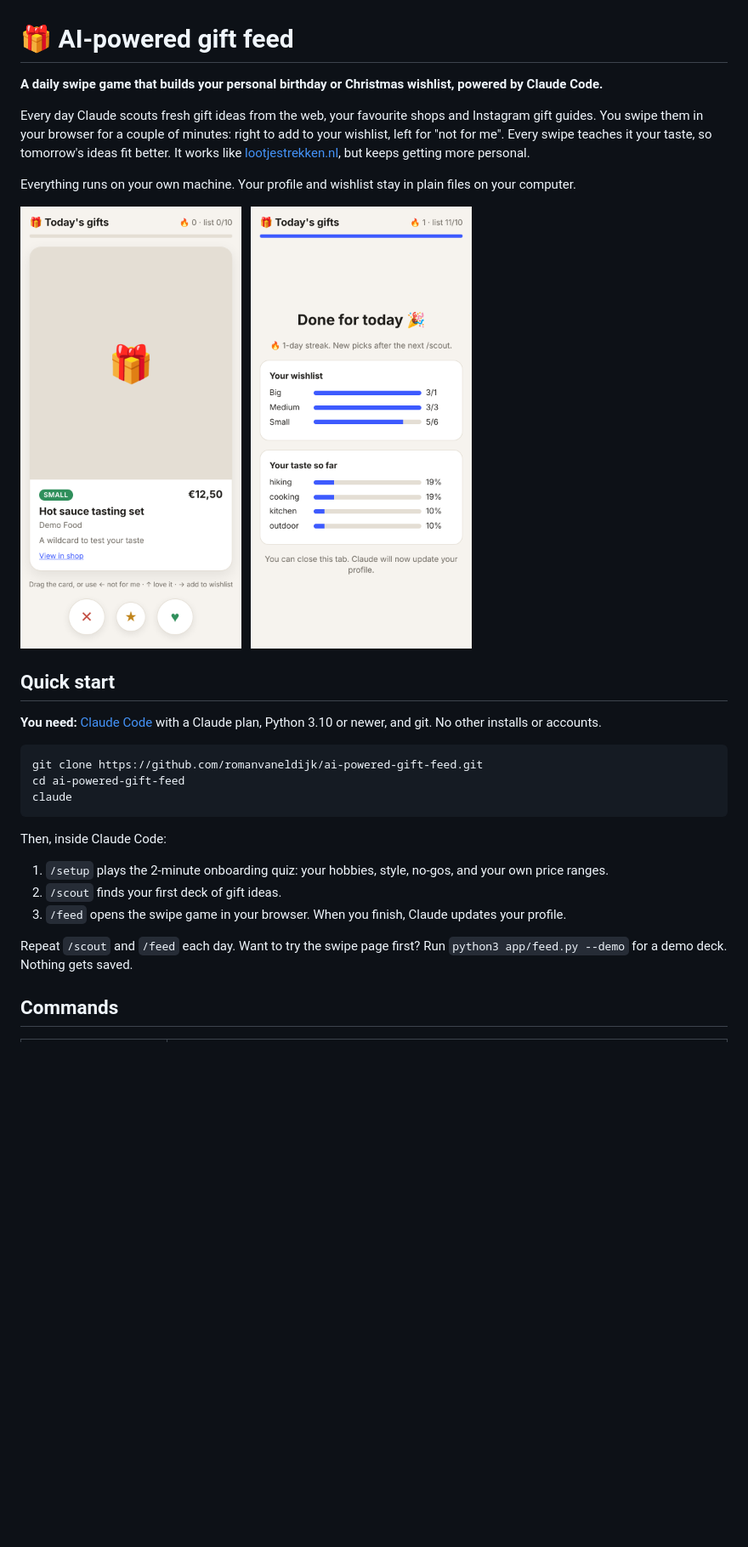
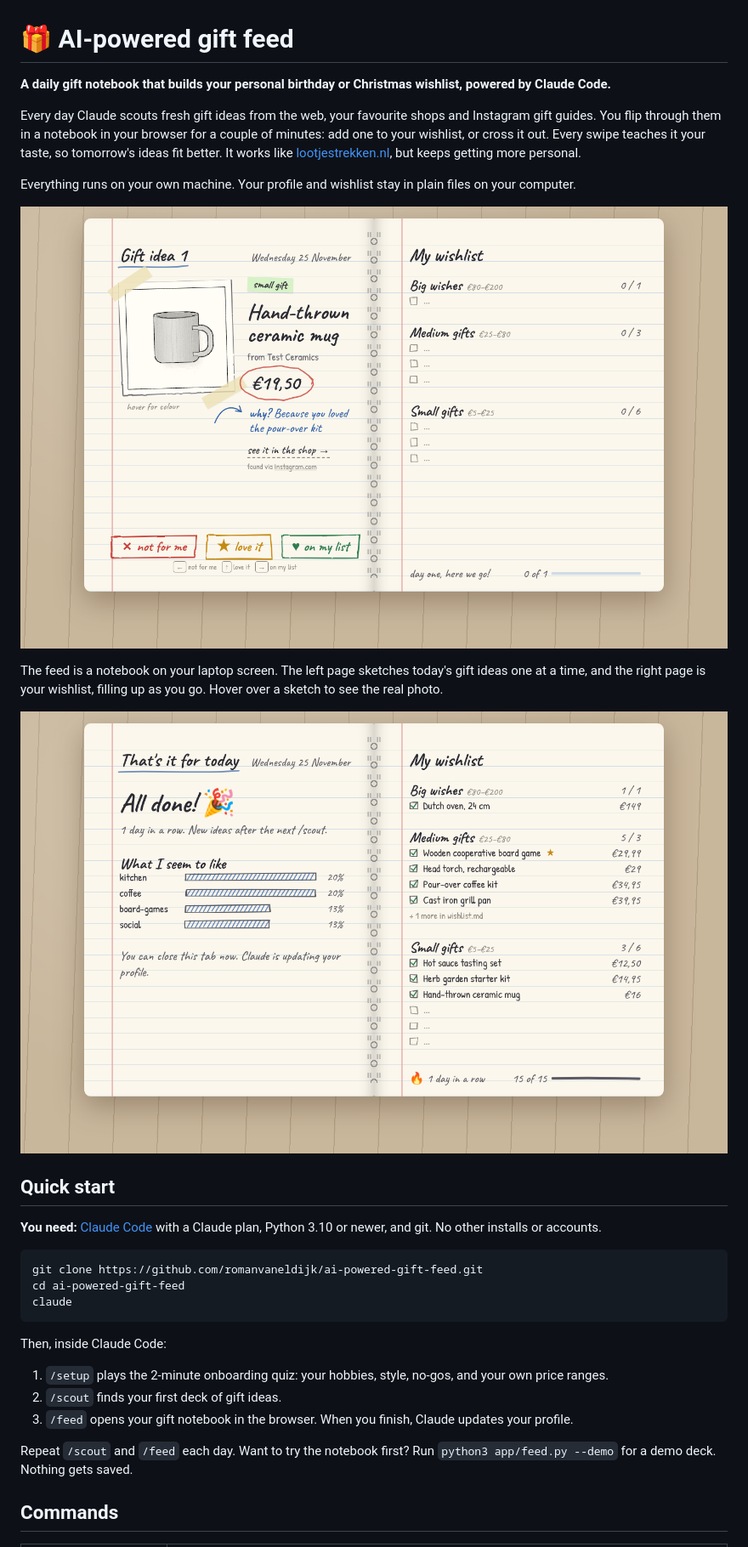
Before and after one commit to romanvaneldijk/ai-powered-gift-feed, a Markdown page: README.md, the part around one of its changes. Shown at 85% size. Rendered like a GitHub page; pictures changed too: docs/done-screen.png (deleted), docs/notebook-done.png (added), docs/notebook-idea.png (added); blank space fills up the shorter version.

```diff
--- a/README.md
+++ b/README.md
@@ -1,19 +1,20 @@
 # 🎁 AI-powered gift feed
 
-**A daily swipe game that builds your personal birthday or Christmas wishlist, powered by Claude Code.**
+**A daily gift notebook that builds your personal birthday or Christmas wishlist, powered by Claude Code.**
 
 Every day Claude scouts fresh gift ideas from the web, your favourite shops and Instagram gift guides.
-You swipe them in your browser for a couple of minutes: right to add to your wishlist, left for
-"not for me". Every swipe teaches it your taste, so tomorrow's ideas fit better. It works like
+You flip through them in a notebook in your browser for a couple of minutes: add one to your wishlist,
+or cross it out. Every swipe teaches it your taste, so tomorrow's ideas fit better. It works like
 [lootjestrekken.nl](https://www.lootjestrekken.nl/), but keeps getting more personal.
 
 Everything runs on your own machine. Your profile and wishlist stay in plain files on your computer.
 
-<p>
-  <img src="docs/swipe-card.png" width="260" alt="A gift card in the swipe game">
-  &nbsp;
-  <img src="docs/done-screen.png" width="260" alt="The end-of-day screen with wishlist progress and taste profile">
-</p>
+![Today's gift idea, sketched in the notebook, next to your wishlist](docs/notebook-idea.png)
+
+The feed is a notebook on your laptop screen. The left page sketches today's gift ideas one at a time,
+and the right page is your wishlist, filling up as you go. Hover over a sketch to see the real photo.
+
+![The end of the day: your taste so far and your wishlist per price tier](docs/notebook-done.png)
 
 ## Quick start
 
@@ -30,9 +31,9 @@ Then, inside Claude Code:
 
 1. `/setup` plays the 2-minute onboarding quiz: your hobbies, style, no-gos, and your own price ranges.
 2. `/scout` finds your first deck of gift ideas.
-3. `/feed` opens the swipe game in your browser. When you finish, Claude updates your profile.
+3. `/feed` opens your gift notebook in the browser. When you finish, Claude updates your profile.
 
-Repeat `/scout` and `/feed` each day. Want to try the swipe page first? Run
+Repeat `/scout` and `/feed` each day. Want to try the notebook first? Run
 `python3 app/feed.py --demo` for a demo deck. Nothing gets saved.
 
 ## Commands
```
Also changed, not shown: other parts of README.md (+2 -2 lines), CLAUDE.md (+1 -1 lines), 2 other files.
